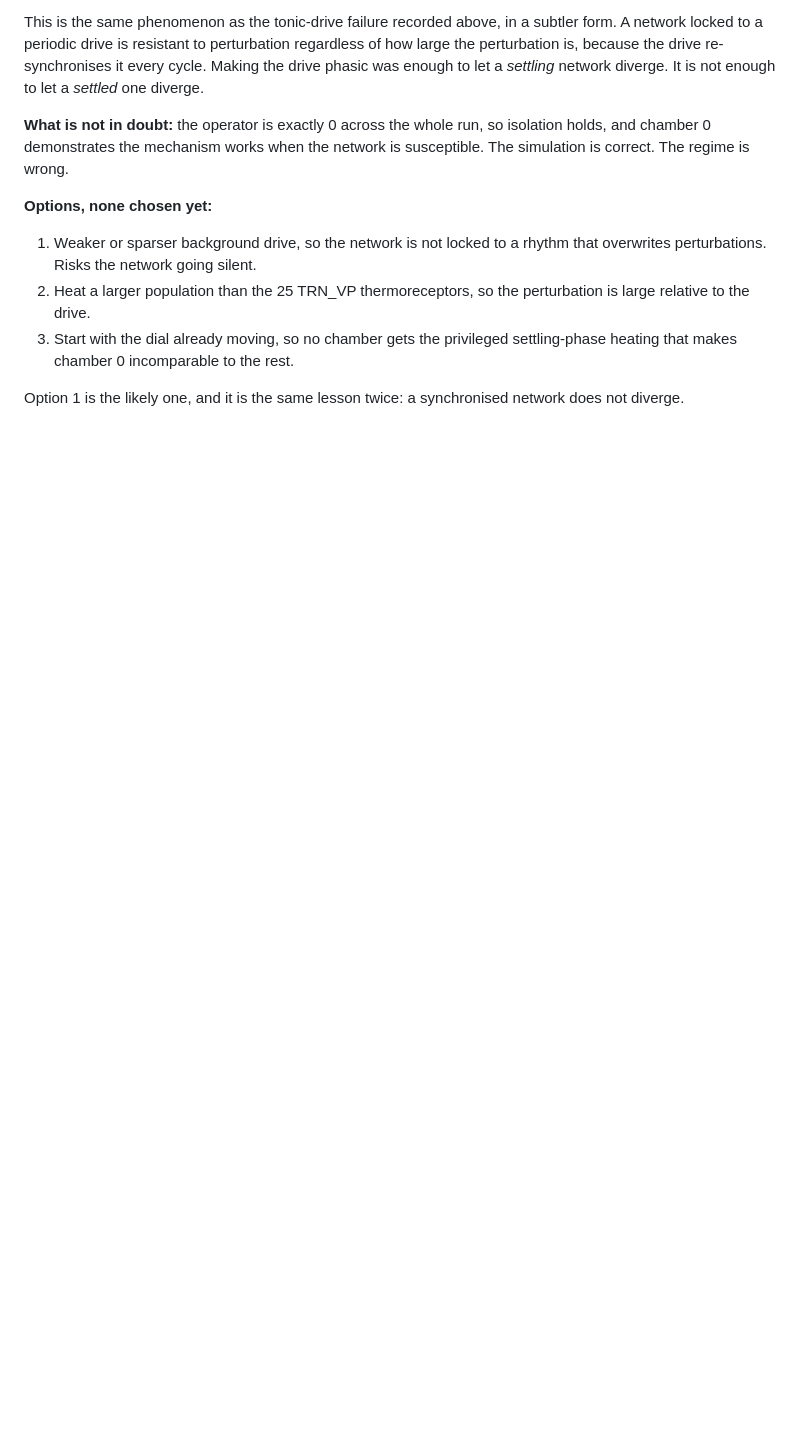
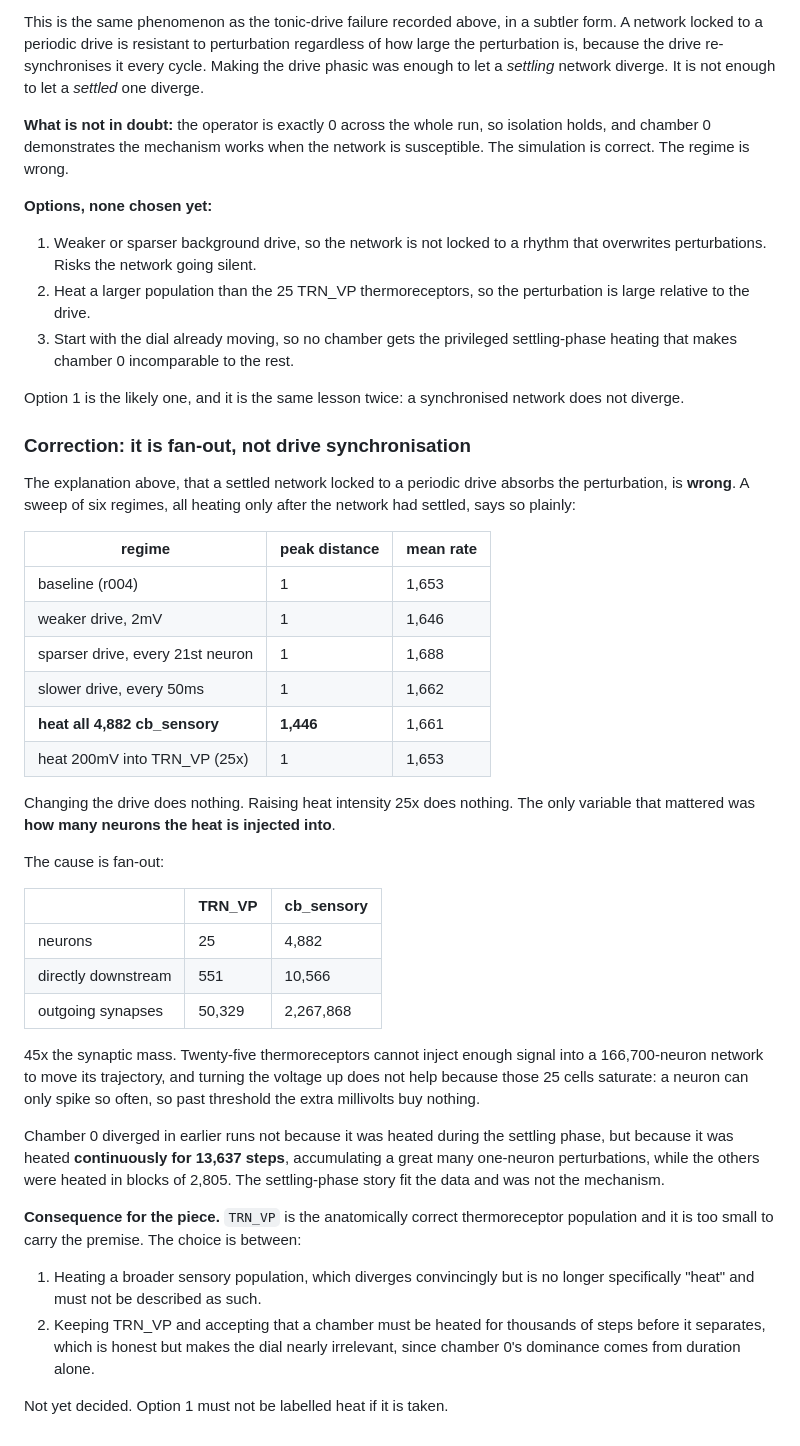
Before and after one commit to aravpanwar/amfly, a Markdown page: docs/negative-results.md, the part around the change. GitHub-like rendering; blank space fills up the shorter version.

Commit message:
Correct the divergence explanation: fan-out, not synchronisation
The earlier claim that a settled network absorbs perturbation was wrong. A
six-regime sweep, all heating after settling, shows drive changes do
nothing and a 25x intensity increase does nothing. Only injecting into a
larger population worked: all 4,882 cb_sensory neurons gives peak 1,446
against 1 for the 25 TRN_VP thermoreceptors.

The cause is synaptic mass. TRN_VP has 50,329 outgoing synapses reaching
551 neurons; cb_sensory has 2,267,868 reaching 10,566. Raising voltage
does not compensate because 25 cells saturate.

Chamber 0 diverged because it was heated for 13,637 continuous steps, not
because of when the heating started. The settling-phase story fit the data
and was not the mechanism.

```diff
--- a/docs/negative-results.md
+++ b/docs/negative-results.md
@@ -262,3 +262,51 @@ is susceptible. The simulation is correct. The regime is wrong.
 
 Option 1 is the likely one, and it is the same lesson twice: a synchronised
 network does not diverge.
+
+### Correction: it is fan-out, not drive synchronisation
+
+The explanation above, that a settled network locked to a periodic drive absorbs
+the perturbation, is **wrong**. A sweep of six regimes, all heating only after
+the network had settled, says so plainly:
+
+| regime | peak distance | mean rate |
+|---|---|---|
+| baseline (r004) | 1 | 1,653 |
+| weaker drive, 2mV | 1 | 1,646 |
+| sparser drive, every 21st neuron | 1 | 1,688 |
+| slower drive, every 50ms | 1 | 1,662 |
+| **heat all 4,882 cb_sensory** | **1,446** | 1,661 |
+| heat 200mV into TRN_VP (25x) | 1 | 1,653 |
+
+Changing the drive does nothing. Raising heat intensity 25x does nothing. The
+only variable that mattered was **how many neurons the heat is injected into**.
+
+The cause is fan-out:
+
+| | TRN_VP | cb_sensory |
+|---|---|---|
+| neurons | 25 | 4,882 |
+| directly downstream | 551 | 10,566 |
+| outgoing synapses | 50,329 | 2,267,868 |
+
+45x the synaptic mass. Twenty-five thermoreceptors cannot inject enough signal
+into a 166,700-neuron network to move its trajectory, and turning the voltage up
+does not help because those 25 cells saturate: a neuron can only spike so often,
+so past threshold the extra millivolts buy nothing.
+
+Chamber 0 diverged in earlier runs not because it was heated during the settling
+phase, but because it was heated **continuously for 13,637 steps**, accumulating
+a great many one-neuron perturbations, while the others were heated in blocks of
+2,805. The settling-phase story fit the data and was not the mechanism.
+
+**Consequence for the piece.** `TRN_VP` is the anatomically correct
+thermoreceptor population and it is too small to carry the premise. The choice
+is between:
+
+1. Heating a broader sensory population, which diverges convincingly but is no
+   longer specifically "heat" and must not be described as such.
+2. Keeping TRN_VP and accepting that a chamber must be heated for thousands of
+   steps before it separates, which is honest but makes the dial nearly
+   irrelevant, since chamber 0's dominance comes from duration alone.
+
+Not yet decided. Option 1 must not be labelled heat if it is taken.
```
